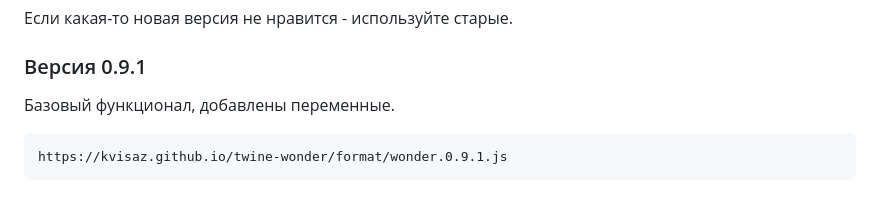
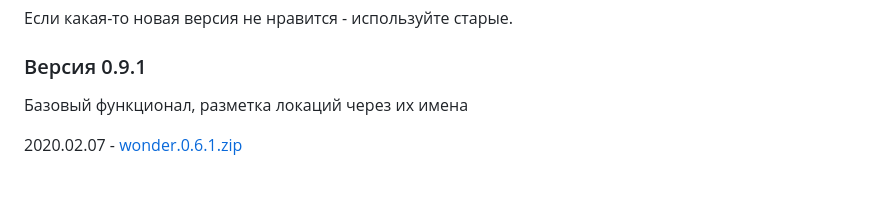
Before and after one commit to Kvisaz/twine-wonder, a Markdown page: docs/ARCHIVE.MD, the part around the change. Drawn GitHub-style.

````diff
--- a/docs/ARCHIVE.MD
+++ b/docs/ARCHIVE.MD
@@ -3,7 +3,6 @@
 Если какая-то новая версия не нравится - используйте старые.
 
 ### Версия 0.9.1
-Базовый функционал, добавлены переменные.
-```
-https://kvisaz.github.io/twine-wonder/format/wonder.0.9.1.js
-```
+Базовый функционал, разметка локаций через их имена
+
+2020.02.07 - [wonder.0.6.1.zip](../format/pack/wonder.0.6.1.zip)
````
Also changed, not shown: README.md (+23 -56 lines), docs/DESIGN.MD (added, +124 -0 lines), docs/ToDo.md (added, +50 -0 lines), docs/img/2020-02-07_184349.png (added), docs/img/2020-02-07_190103.png (added), docs/img/2020-02-07_191405-edit-web.jpg (added), docs/oldDesign.md (renamed from docs/Design.md), 9 other files.
